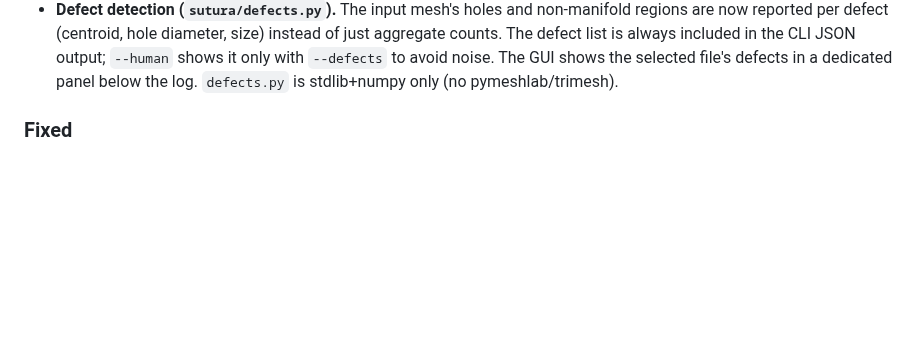
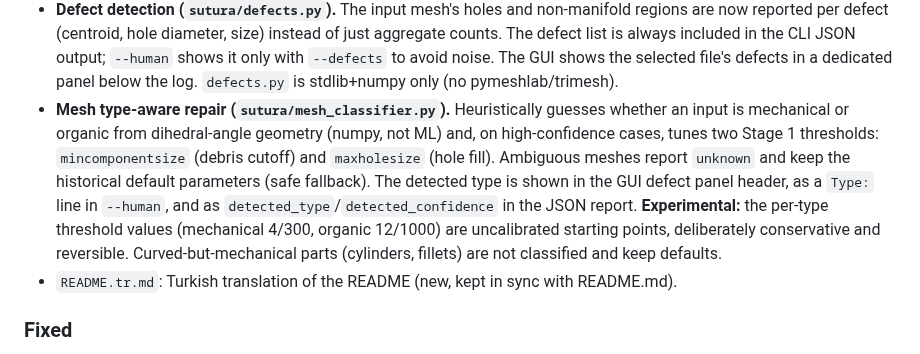
Before and after one commit to Krateian/Sutura, a Markdown page: CHANGELOG.md, the part around the change. Rendered like a GitHub page; blank space fills up the shorter version.

```diff
--- a/CHANGELOG.md
+++ b/CHANGELOG.md
@@ -22,6 +22,20 @@ All notable changes to this project are documented here.
   in the CLI JSON output; `--human` shows it only with `--defects` to avoid
   noise. The GUI shows the selected file's defects in a dedicated panel below
   the log. `defects.py` is stdlib+numpy only (no pymeshlab/trimesh).
+- **Mesh type-aware repair (`sutura/mesh_classifier.py`).** Heuristically
+  guesses whether an input is mechanical or organic from dihedral-angle
+  geometry (numpy, not ML) and, on high-confidence cases, tunes two Stage 1
+  thresholds: `mincomponentsize` (debris cutoff) and `maxholesize` (hole
+  fill). Ambiguous meshes report `unknown` and keep the historical default
+  parameters (safe fallback). The detected type is shown in the GUI defect
+  panel header, as a `Type:` line in `--human`, and as
+  `detected_type`/`detected_confidence` in the JSON report.
+  **Experimental:** the per-type threshold values (mechanical 4/300, organic
+  12/1000) are uncalibrated starting points, deliberately conservative and
+  reversible. Curved-but-mechanical parts (cylinders, fillets) are not
+  classified and keep defaults.
+- `README.tr.md`: Turkish translation of the README (new, kept in sync with
+  README.md).
 
 ### Fixed
 
```
Also changed, not shown: AGENTS.md (+5 -0 lines), README.md (+34 -0 lines), README.tr.md (added, +389 -0 lines), assets/defect-panel.png, assets/screenshot.png, 7 other files.
